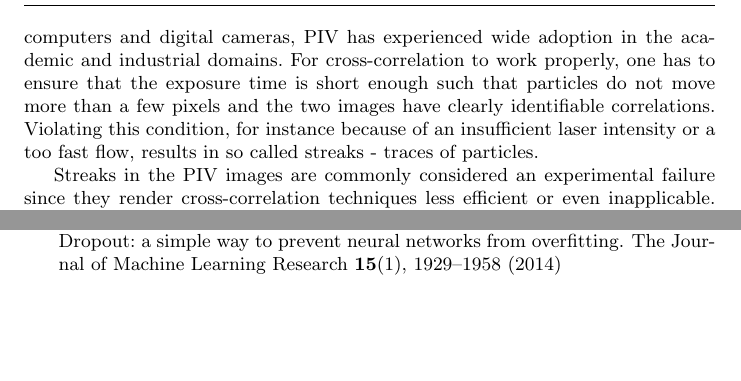
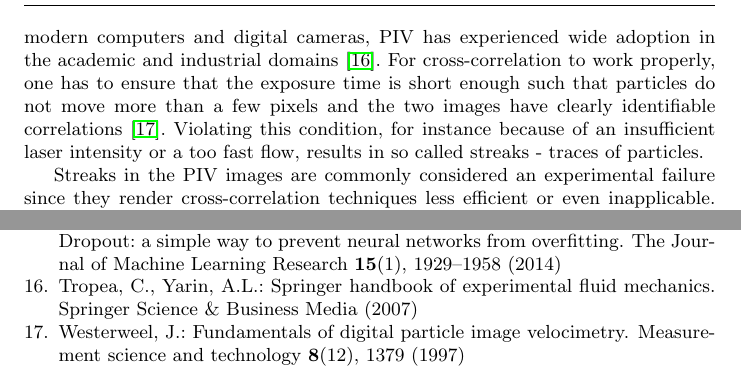
Before and after one commit to agrayver/streakcnn, a LaTeX paper (paper/template.tex, which reads paper/refs.bib): two parts of pages 2 and 16 of 16, joined at a grey line, cut so that both start at the same text, the shorter picture padded with empty space. Compiled offline with pdfLaTeX.

Commit message:
Final polishings

```diff
--- a/paper/refs.bib
+++ b/paper/refs.bib
@@ -43,6 +43,25 @@
   author={Raffel, Markus and Willert, Christian E and Scarano, Fulvio and K{\"a}hler, Christian J and Wereley, Steve T and Kompenhans, J{\"u}rgen},
   year={2018},
   publisher={Springer}
+}
+
+@book{tropea2007springer,
+  title={Springer handbook of experimental fluid mechanics},
+  author={Tropea, Cameron and Yarin, Alexander L},
+  year={2007},
+  publisher={Springer Science \& Business Media}
+}
+
+
+@article{westerweel1997fundamentals,
+  title={Fundamentals of digital particle image velocimetry},
+  author={Westerweel, Jerry},
+  journal={Measurement science and technology},
+  volume={8},
+  number={12},
+  pages={1379},
+  year={1997},
+  publisher={IOP Publishing}
 }
 
 @inproceedings{krizhevsky2012imagenet,
--- a/paper/template.tex
+++ b/paper/template.tex
@@ -62,8 +62,8 @@ This study reports an approach and presents its open-source implementation for q
 \section{Introduction}
 \label{sec:intro}
 
-Particle Image Velocimetry (PIV) is arguably the most widely used technique to quantitatively study experimental flows \cite{raffel2018particle}. A common work-flow would consist of seeding a flow with luminescent particles and taking pairs of pictures with a known short time separation to capture an instantaneous flow state. By splitting a pair of images into (possibly overlapping) windows and cross-correlating between them allows one to infer the direction and magnitude of the flow. With modern computers and digital cameras, PIV has experienced wide adoption in the academic and industrial domains.
-For cross-correlation to work properly, one has to ensure that the exposure time is short enough such that particles do not move more than a few pixels and the two images have clearly identifiable correlations. Violating this condition, for instance because of an insufficient laser intensity or a too fast flow, results in so called streaks - traces of particles.
+Particle Image Velocimetry (PIV) is arguably the most widely used technique to quantitatively study experimental flows \cite{westerweel1997fundamentals, raffel2018particle}. A common work-flow would consist of seeding a flow with luminescent particles and taking pairs of pictures with a known short time separation to capture an instantaneous flow state. By splitting a pair of images into (possibly overlapping) windows and cross-correlating between them allows one to infer the direction and magnitude of the flow. With modern computers and digital cameras, PIV has experienced wide adoption in the academic and industrial domains \cite{tropea2007springer}.
+For cross-correlation to work properly, one has to ensure that the exposure time is short enough such that particles do not move more than a few pixels and the two images have clearly identifiable correlations \cite{westerweel1997fundamentals}. Violating this condition, for instance because of an insufficient laser intensity or a too fast flow, results in so called streaks - traces of particles.
 
 Streaks in the PIV images are commonly considered an experimental failure since they render cross-correlation techniques less efficient or even inapplicable. When flow velocity imposes constraints for which the camera and light source at hand cannot capture instantaneous particle positions, one either has to use a higher speed camera or/and a stronger light source. Both of these solutions quickly hit financial and safety constraints, which often cannot be overcome in academia. Therefore, there exists a need for processing techniques.
 Although not suitable for conventional cross-correlation methods, streak images do carry information about the flow. Whereas an image with streaks does not contain information about direction of the underlying flow, information on the mean velocity magnitude and azimuth can be inferred from streaks themselves. To the best of authors' knowledge, there are no reliable algorithms to recover quantitative information from streaks images, which motivated us to design a method for extracting information about the flow from streaks.
```
